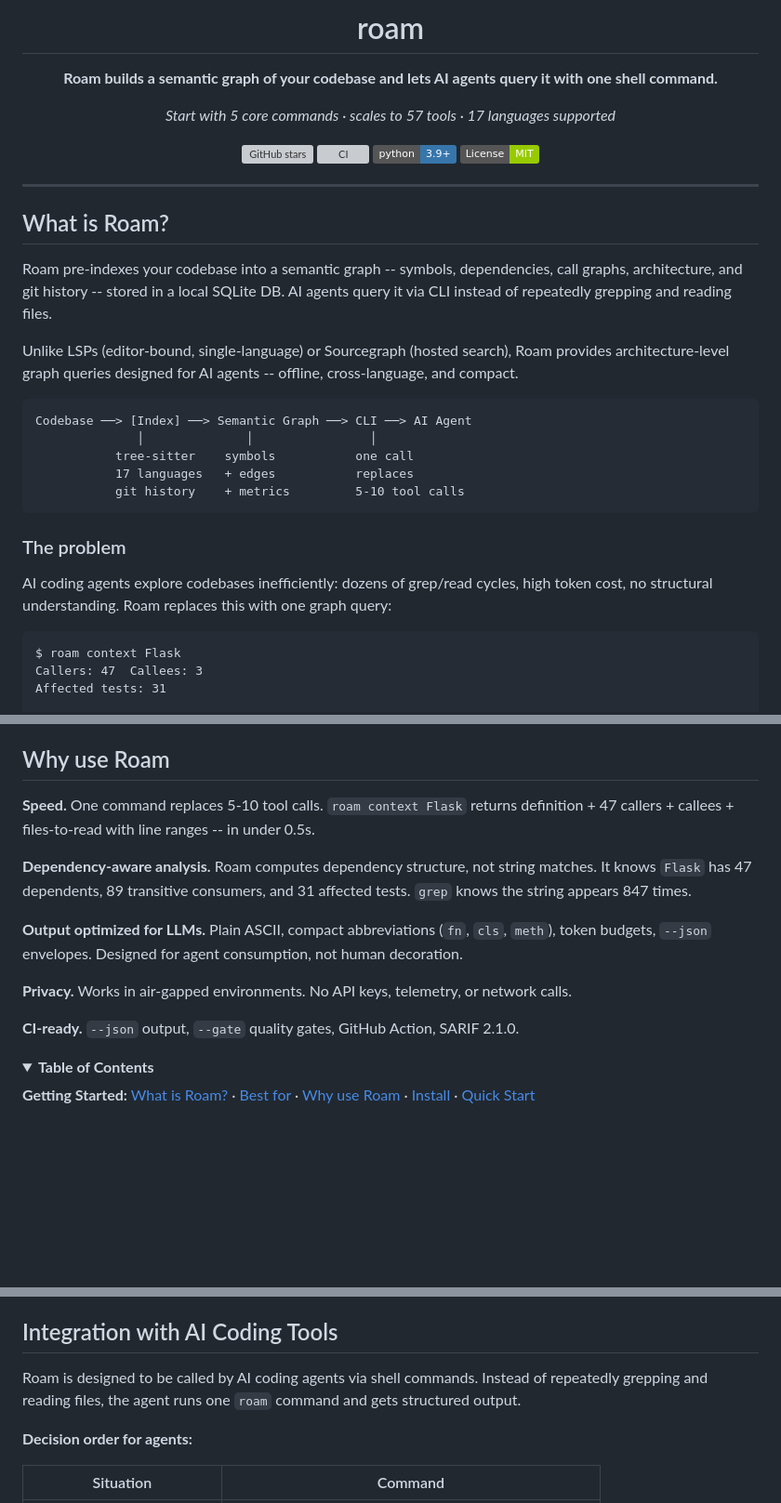
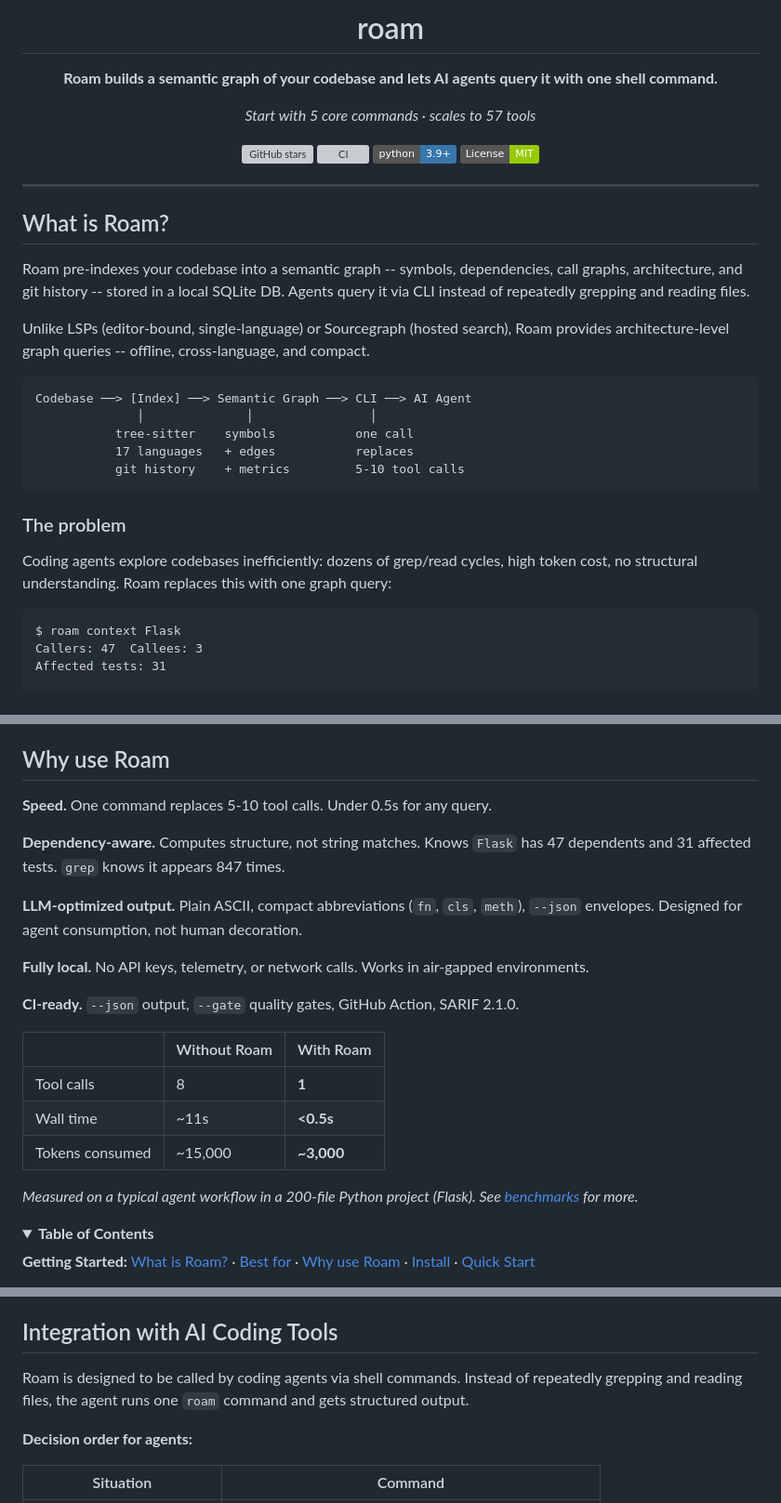
Before and after one commit to yanwujun/business-rule-graph, a Markdown page: README.md, 3 parts joined by grey strips. Shown at 93% size. Drawn GitHub-style; folded sections open; badges without logos; blank space fills up the shorter version; grey boxes are pictures that could not be loaded.

Commit message:
docs: README conversion polish — tighter first screen, less repetition
- Remove "17 languages" from tagline (evaluation friction)
- Move performance table below fold (value before speed)
- Tighten Why section ~25% (one punchy line per bullet)
- Deduplicate "fully local" (once in Why, not twice)
- Reduce "AI agents" repetition (~10 → ~4 occurrences)
- Rename: Graph intelligence → Dependency-aware
- Rename: AI-native output → LLM-optimized output
- Improve benchmark caveat wording

Co-Authored-By: Claude Opus 4.6 <noreply@anthropic.com>

````diff
--- a/README.md
+++ b/README.md
@@ -4,7 +4,7 @@
 
 **Roam builds a semantic graph of your codebase and lets AI agents query it with one shell command.**
 
-*Start with 5 core commands · scales to 57 tools · 17 languages supported*
+*Start with 5 core commands · scales to 57 tools*
 
 [![GitHub stars](https://img.shields.io/github/stars/Cranot/roam-code?style=flat-square)](https://github.com/Cranot/roam-code/stargazers)
 [![CI](https://github.com/Cranot/roam-code/actions/workflows/roam-ci.yml/badge.svg)](https://github.com/Cranot/roam-code/actions/workflows/roam-ci.yml)
@@ -17,9 +17,9 @@
 
 ## What is Roam?
 
-Roam pre-indexes your codebase into a semantic graph -- symbols, dependencies, call graphs, architecture, and git history -- stored in a local SQLite DB. AI agents query it via CLI instead of repeatedly grepping and reading files.
+Roam pre-indexes your codebase into a semantic graph -- symbols, dependencies, call graphs, architecture, and git history -- stored in a local SQLite DB. Agents query it via CLI instead of repeatedly grepping and reading files.
 
-Unlike LSPs (editor-bound, single-language) or Sourcegraph (hosted search), Roam provides architecture-level graph queries designed for AI agents -- offline, cross-language, and compact.
+Unlike LSPs (editor-bound, single-language) or Sourcegraph (hosted search), Roam provides architecture-level graph queries -- offline, cross-language, and compact.
 
 ```
 Codebase ──> [Index] ──> Semantic Graph ──> CLI ──> AI Agent
@@ -31,7 +31,7 @@ Codebase ──> [Index] ──> Semantic Graph ──> CLI ──> AI Agent
 
 ### The problem
 
-AI coding agents explore codebases inefficiently: dozens of grep/read cycles, high token cost, no structural understanding. Roam replaces this with one graph query:
+Coding agents explore codebases inefficiently: dozens of grep/read cycles, high token cost, no structural understanding. Roam replaces this with one graph query:
 
 ```
 $ roam context Flask
@@ -83,15 +73,23 @@ Runs fully local. No API keys, telemetry, or network calls.
 
 ## Why use Roam
 
-**Speed.** One command replaces 5-10 tool calls. `roam context Flask` returns definition + 47 callers + callees + files-to-read with line ranges -- in under 0.5s.
+**Speed.** One command replaces 5-10 tool calls. Under 0.5s for any query.
 
-**Dependency-aware analysis.** Roam computes dependency structure, not string matches. It knows `Flask` has 47 dependents, 89 transitive consumers, and 31 affected tests. `grep` knows the string appears 847 times.
+**Dependency-aware.** Computes structure, not string matches. Knows `Flask` has 47 dependents and 31 affected tests. `grep` knows it appears 847 times.
 
-**Output optimized for LLMs.** Plain ASCII, compact abbreviations (`fn`, `cls`, `meth`), token budgets, `--json` envelopes. Designed for agent consumption, not human decoration.
+**LLM-optimized output.** Plain ASCII, compact abbreviations (`fn`, `cls`, `meth`), `--json` envelopes. Designed for agent consumption, not human decoration.
 
-**Privacy.** Works in air-gapped environments. No API keys, telemetry, or network calls.
+**Fully local.** No API keys, telemetry, or network calls. Works in air-gapped environments.
 
 **CI-ready.** `--json` output, `--gate` quality gates, GitHub Action, SARIF 2.1.0.
+
+|  | Without Roam | With Roam |
+|--|-------------|-----------|
+| Tool calls | 8 | **1** |
+| Wall time | ~11s | **<0.5s** |
+| Tokens consumed | ~15,000 | **~3,000** |
+
+*Measured on a typical agent workflow in a 200-file Python project (Flask). See [benchmarks](#performance) for more.*
 
 <details>
 <summary><strong>Table of Contents</strong></summary>
@@ -436,7 +434,7 @@ Ten commands. Complete picture: structure, dependencies, hotspots, health, conte
 
 ## Integration with AI Coding Tools
 
-Roam is designed to be called by AI coding agents via shell commands. Instead of repeatedly grepping and reading files, the agent runs one `roam` command and gets structured output.
+Roam is designed to be called by coding agents via shell commands. Instead of repeatedly grepping and reading files, the agent runs one `roam` command and gets structured output.
 
 **Decision order for agents:**
 
````
Also changed, not shown: other parts of README.md (+2 -12 lines).
